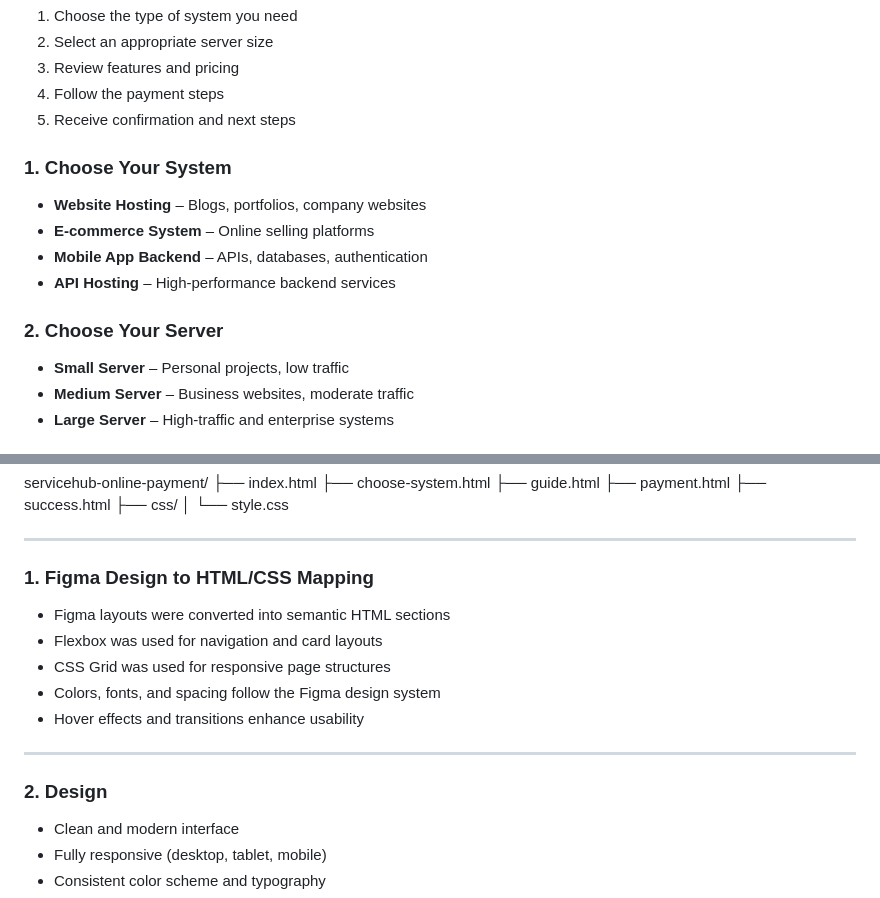
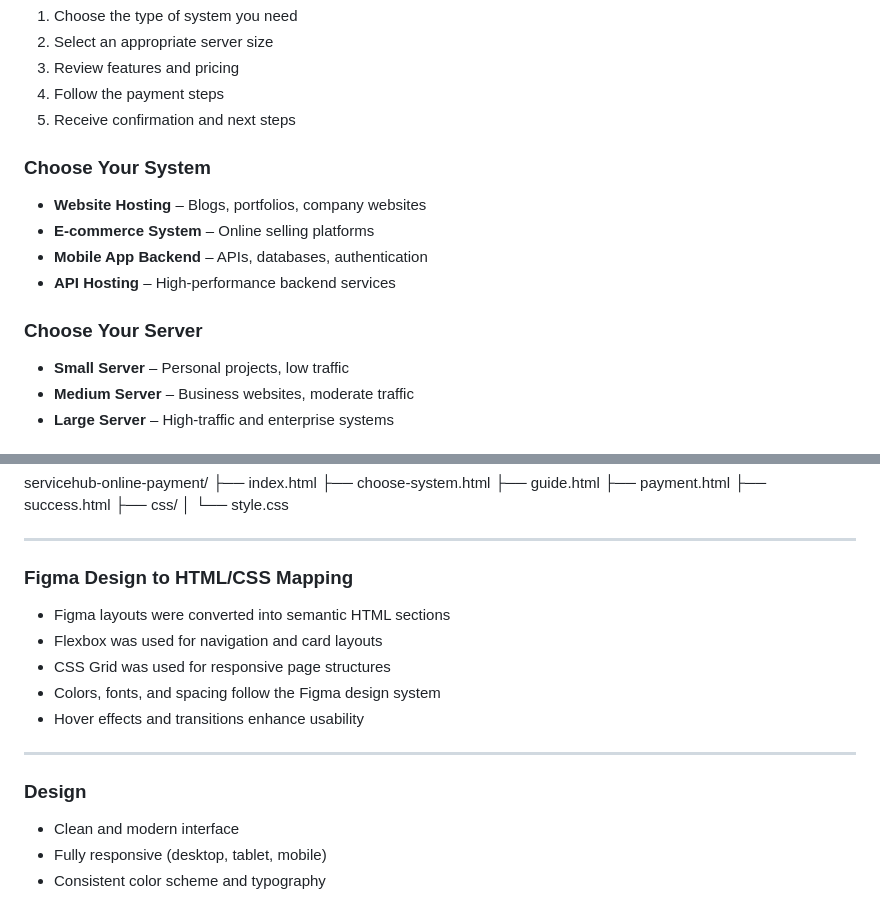
Before and after one commit to abayisengarahabu/online-service-payment, a Markdown page: README.md, 2 parts joined by grey strips. Drawn GitHub-style.

Commit message:
Refactor section headers in README.md
Updated section headers for consistency and clarity.

```diff
--- a/README.md
+++ b/README.md
@@ -36,13 +36,13 @@ It explains how users can choose a system, select a server, and follow the payme
 5. Receive confirmation and next steps
 
 
-### 1. Choose Your System
+### Choose Your System
 - **Website Hosting** – Blogs, portfolios, company websites
 - **E-commerce System** – Online selling platforms
 - **Mobile App Backend** – APIs, databases, authentication
 - **API Hosting** – High-performance backend services
 
-### 2. Choose Your Server
+### Choose Your Server
 - **Small Server** – Personal projects, low traffic
 - **Medium Server** – Business websites, moderate traffic
 - **Large Server** – High-traffic and enterprise systems
@@ -92,14 +92,14 @@ servicehub-online-payment/
 
 ---
 
-### 1. Figma Design to HTML/CSS Mapping
+###  Figma Design to HTML/CSS Mapping
 - Figma layouts were converted into semantic HTML sections
 - Flexbox was used for navigation and card layouts
 - CSS Grid was used for responsive page structures
 - Colors, fonts, and spacing follow the Figma design system
 - Hover effects and transitions enhance usability
 ---
-### 2. Design
+###  Design
 - Clean and modern interface
 - Fully responsive (desktop, tablet, mobile)
 - Consistent color scheme and typography
```
